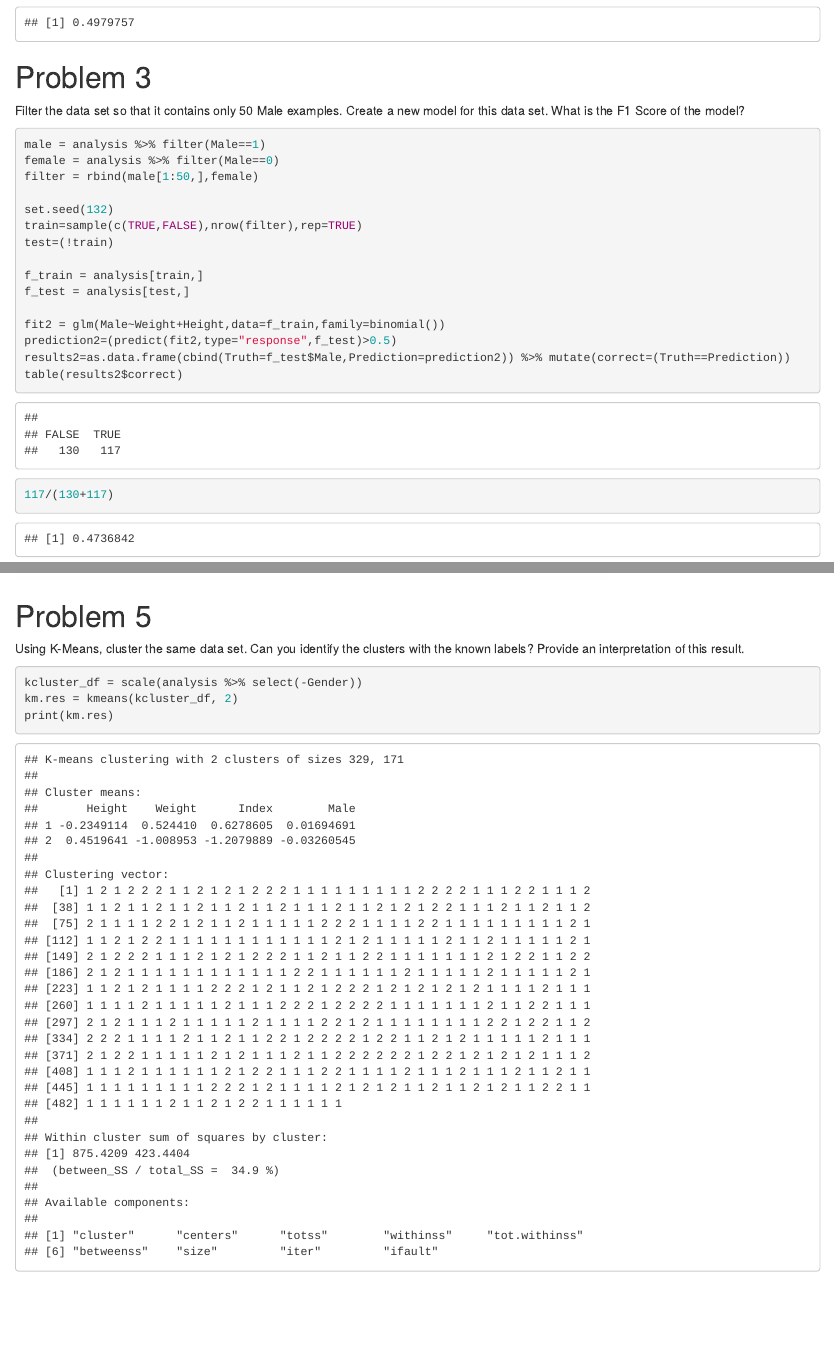
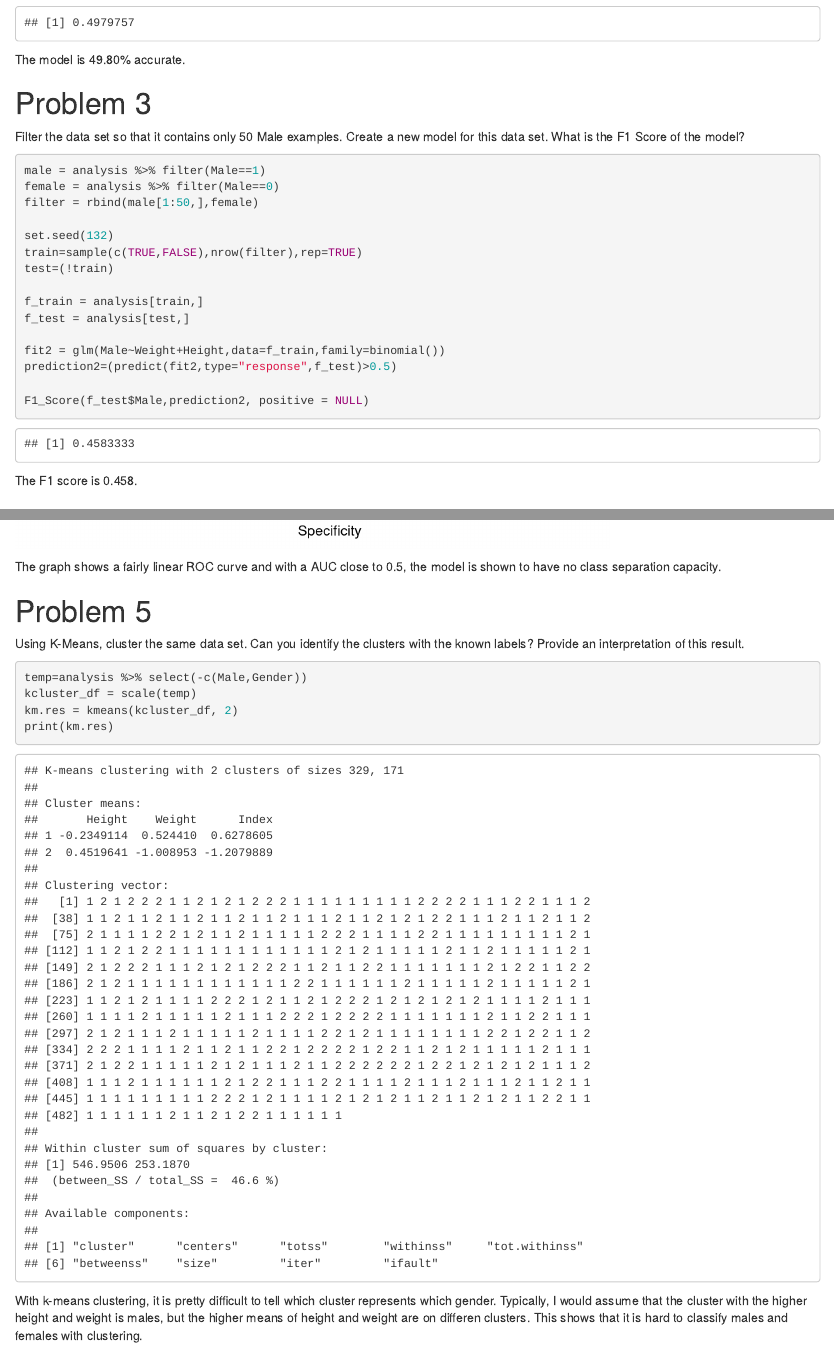
Before and after one commit to the-tanvan/bios611-project1, an R Markdown document (hw4_writeup.Rmd): the page in a window 1100 px wide, from 1410 px down before the commit and from 1310 px down after it, so that both start at the same text, and a second part further down, joined at a grey line. Rendered offline with R 4.5, knitr and Pandoc, with nearby package versions; some code elsewhere in the file could not run offline.

Commit message:
Added L1 score

````diff
--- a/hw4_writeup.Rmd
+++ b/hw4_writeup.Rmd
@@ -53,7 +55,7 @@ gbm_results=as.data.frame(cbind(Truth=test$Male,Prediction=gbm_predict)) %>% mut
 table(gbm_results$correct)
 123/(124+123)
 ```
-
+The model is 49.80% accurate.
 
 # Problem 3
 
@@ -73,26 +75,29 @@ f_test = analysis[test,]
 
 fit2 = glm(Male~Weight+Height,data=f_train,family=binomial())
 prediction2=(predict(fit2,type="response",f_test)>0.5)
-results2=as.data.frame(cbind(Truth=f_test$Male,Prediction=prediction2)) %>% mutate(correct=(Truth==Prediction))
-table(results2$correct)
-117/(130+117)
+
+F1_Score(f_test$Male,prediction2, positive = NULL)
 ```
-
+The F1 score is 0.458.
 
 # Problem 4
 
 For the model in the previous example plot an ROC curve. What does this ROC curve mean?
+
 ```{r}
 prediction_roc=predict(fit2,type="response",f_test)
 test_roc = roc(f_test$Male~prediction_roc, plot = TRUE, print.auc = TRUE)
 ```
+The graph shows a fairly linear ROC curve and with a AUC close to 0.5, the model is shown to have no class separation capacity.
 
 # Problem 5
 
 Using K-Means, cluster the same data set. Can you identify the clusters with the known labels? Provide an interpretation of this result.
 
 ```{r}
-kcluster_df = scale(analysis %>% select(-Gender))
+temp=analysis %>% select(-c(Male,Gender))
+kcluster_df = scale(temp)
 km.res = kmeans(kcluster_df, 2)
 print(km.res)
 ```
+With k-means clustering, it is pretty difficult to tell which cluster represents which gender. Typically, I would assume that the cluster with the higher height and weight is males, but the higher means of height and weight are on differen clusters. This shows that it is hard to classify males and females with clustering.
````
Also changed, not shown: hw4_writeup.Rmd (16 more changed lines).
